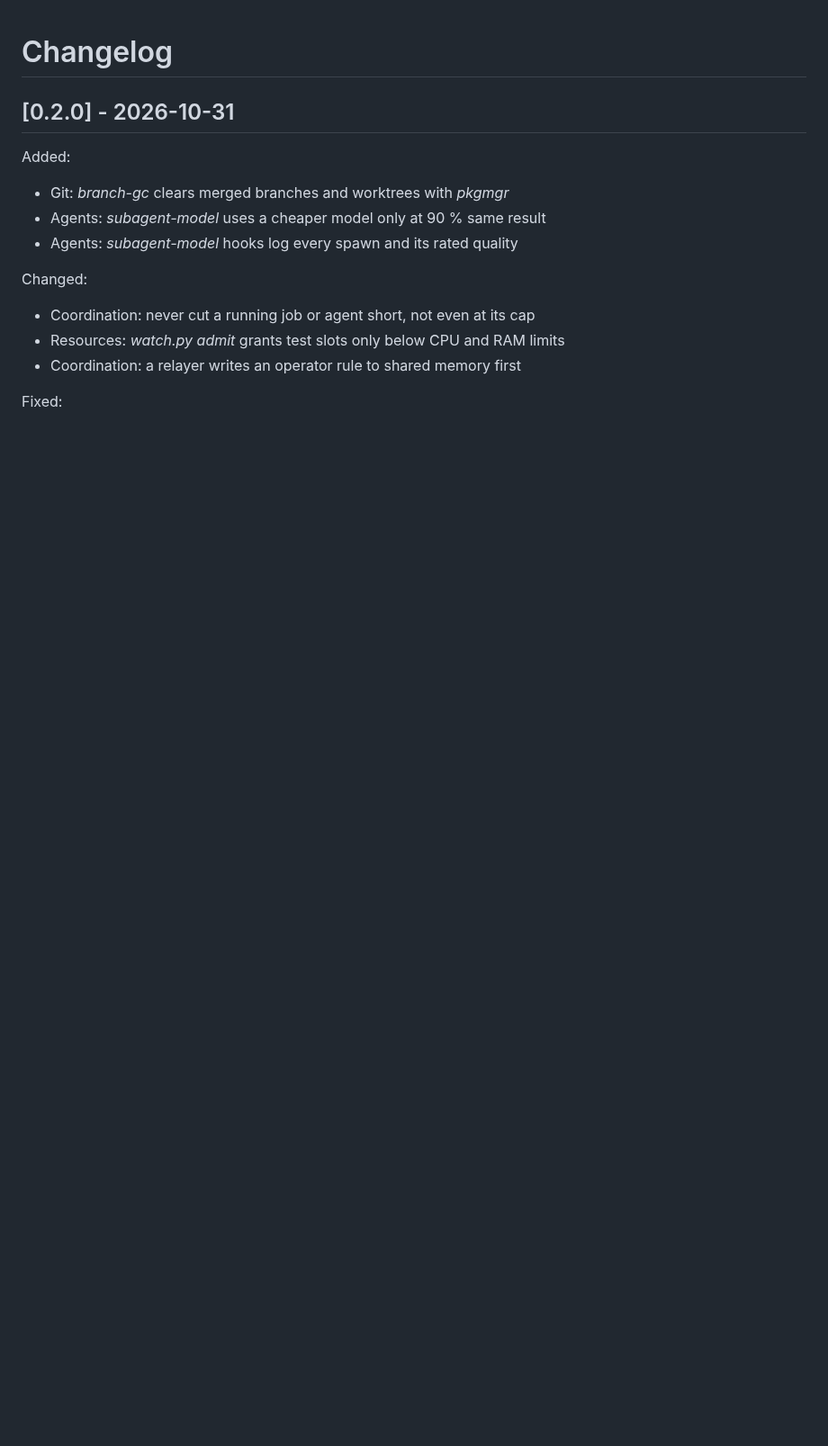
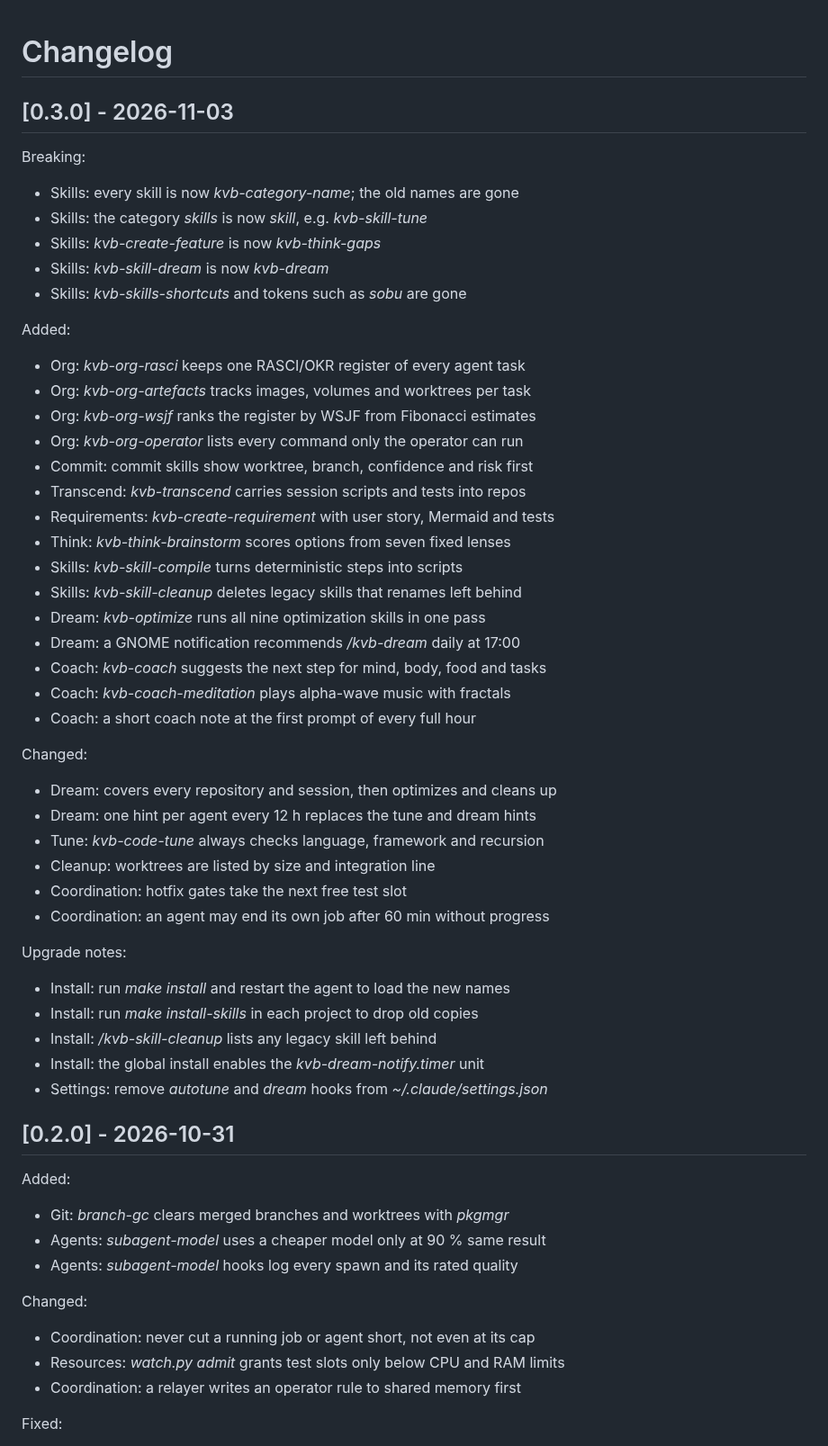
Before and after one commit to kevinveenbirkenbach/skills, a Markdown page: CHANGELOG.md, the part around the change. Shown at 90% size. GitHub-like rendering; blank space fills up the shorter version.

Commit message:
Release version 0.3.0

```diff
--- a/CHANGELOG.md
+++ b/CHANGELOG.md
@@ -1,4 +1,49 @@
 # Changelog
+
+## [0.3.0] - 2026-11-03
+
+Breaking:
+
+- Skills: every skill is now *kvb-category-name*; the old names are gone
+- Skills: the category *skills* is now *skill*, e.g. *kvb-skill-tune*
+- Skills: *kvb-create-feature* is now *kvb-think-gaps*
+- Skills: *kvb-skill-dream* is now *kvb-dream*
+- Skills: *kvb-skills-shortcuts* and tokens such as *sobu* are gone
+
+Added:
+
+- Org: *kvb-org-rasci* keeps one RASCI/OKR register of every agent task
+- Org: *kvb-org-artefacts* tracks images, volumes and worktrees per task
+- Org: *kvb-org-wsjf* ranks the register by WSJF from Fibonacci estimates
+- Org: *kvb-org-operator* lists every command only the operator can run
+- Commit: commit skills show worktree, branch, confidence and risk first
+- Transcend: *kvb-transcend* carries session scripts and tests into repos
+- Requirements: *kvb-create-requirement* with user story, Mermaid and tests
+- Think: *kvb-think-brainstorm* scores options from seven fixed lenses
+- Skills: *kvb-skill-compile* turns deterministic steps into scripts
+- Skills: *kvb-skill-cleanup* deletes legacy skills that renames left behind
+- Dream: *kvb-optimize* runs all nine optimization skills in one pass
+- Dream: a GNOME notification recommends */kvb-dream* daily at 17:00
+- Coach: *kvb-coach* suggests the next step for mind, body, food and tasks
+- Coach: *kvb-coach-meditation* plays alpha-wave music with fractals
+- Coach: a short coach note at the first prompt of every full hour
+
+Changed:
+
+- Dream: covers every repository and session, then optimizes and cleans up
+- Dream: one hint per agent every 12 h replaces the tune and dream hints
+- Tune: *kvb-code-tune* always checks language, framework and recursion
+- Cleanup: worktrees are listed by size and integration line
+- Coordination: hotfix gates take the next free test slot
+- Coordination: an agent may end its own job after 60 min without progress
+
+Upgrade notes:
+
+- Install: run *make install* and restart the agent to load the new names
+- Install: run *make install-skills* in each project to drop old copies
+- Install: */kvb-skill-cleanup* lists any legacy skill left behind
+- Install: the global install enables the *kvb-dream-notify.timer* unit
+- Settings: remove *autotune* and *dream* hooks from *~/.claude/settings.json*
 
 ## [0.2.0] - 2026-10-31
 
```
